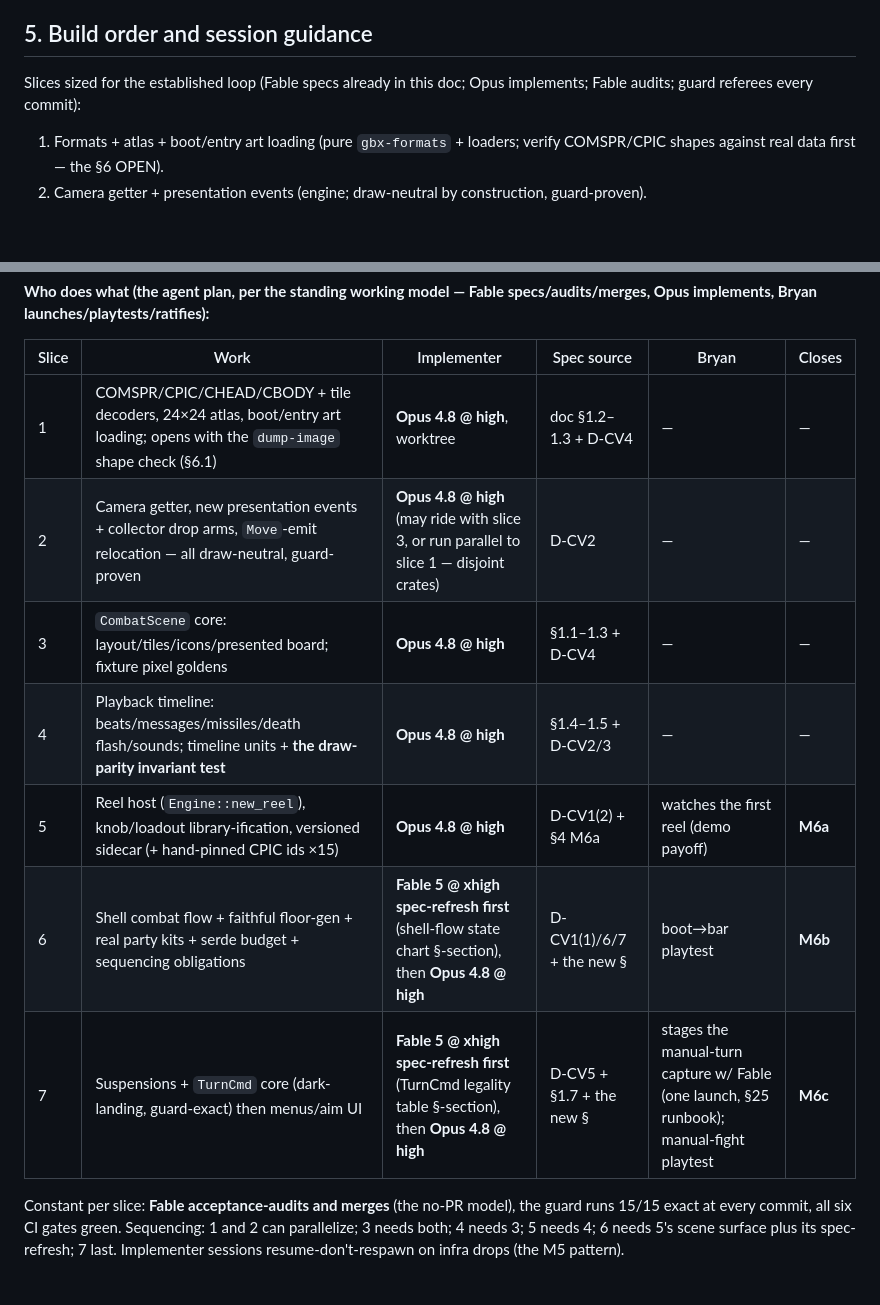
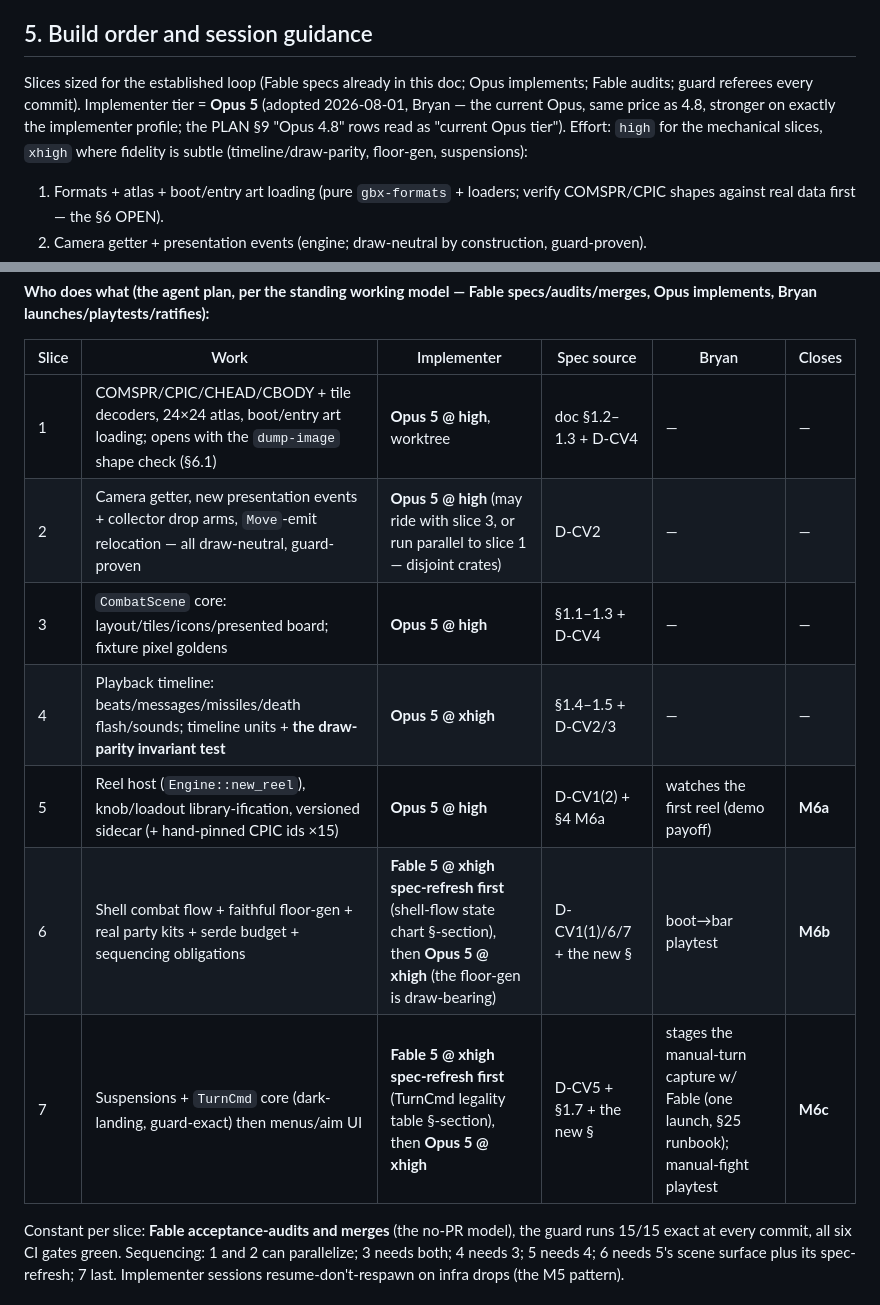
Before and after one commit to bryansh/restrike, a Markdown page: docs/design/combat-visualizer.md, 2 parts joined by grey strips. Rendered like a GitHub page; blank space fills up the shorter version.

Commit message:
M6 door v2.2: implementer tier -> Opus 5 (current Opus, adopted 2026-08-01; effort high for mechanical slices, xhigh for timeline/floor-gen/suspensions); PLAN par.9 roster row updated

```diff
--- a/docs/design/combat-visualizer.md
+++ b/docs/design/combat-visualizer.md
@@ -610,7 +610,11 @@ while the player-facing save UI stays faithfully absent in combat.
 ## 5. Build order and session guidance
 
 Slices sized for the established loop (Fable specs already in this doc; Opus
-implements; Fable audits; guard referees every commit):
+implements; Fable audits; guard referees every commit). Implementer tier =
+**Opus 5** (adopted 2026-08-01, Bryan — the current Opus, same price as 4.8,
+stronger on exactly the implementer profile; the PLAN §9 "Opus 4.8" rows read
+as "current Opus tier"). Effort: `high` for the mechanical slices, `xhigh`
+where fidelity is subtle (timeline/draw-parity, floor-gen, suspensions):
 
 1. Formats + atlas + boot/entry art loading (pure `gbx-formats` + loaders;
    verify COMSPR/CPIC shapes against real data first — the §6 OPEN).
@@ -632,13 +636,13 @@ specs/audits/merges, Opus implements, Bryan launches/playtests/ratifies):**
 
 | Slice | Work | Implementer | Spec source | Bryan | Closes |
 |---|---|---|---|---|---|
-| 1 | COMSPR/CPIC/CHEAD/CBODY + tile decoders, 24×24 atlas, boot/entry art loading; opens with the `dump-image` shape check (§6.1) | **Opus 4.8 @ high**, worktree | doc §1.2–1.3 + D-CV4 | — | — |
-| 2 | Camera getter, new presentation events + collector drop arms, `Move`-emit relocation — all draw-neutral, guard-proven | **Opus 4.8 @ high** (may ride with slice 3, or run parallel to slice 1 — disjoint crates) | D-CV2 | — | — |
-| 3 | `CombatScene` core: layout/tiles/icons/presented board; fixture pixel goldens | **Opus 4.8 @ high** | §1.1–1.3 + D-CV4 | — | — |
-| 4 | Playback timeline: beats/messages/missiles/death flash/sounds; timeline units + **the draw-parity invariant test** | **Opus 4.8 @ high** | §1.4–1.5 + D-CV2/3 | — | — |
-| 5 | Reel host (`Engine::new_reel`), knob/loadout library-ification, versioned sidecar (+ hand-pinned CPIC ids ×15) | **Opus 4.8 @ high** | D-CV1(2) + §4 M6a | watches the first reel (demo payoff) | **M6a** |
-| 6 | Shell combat flow + faithful floor-gen + real party kits + serde budget + sequencing obligations | **Fable 5 @ xhigh spec-refresh first** (shell-flow state chart §-section), then **Opus 4.8 @ high** | D-CV1(1)/6/7 + the new § | boot→bar playtest | **M6b** |
-| 7 | Suspensions + `TurnCmd` core (dark-landing, guard-exact) then menus/aim UI | **Fable 5 @ xhigh spec-refresh first** (TurnCmd legality table §-section), then **Opus 4.8 @ high** | D-CV5 + §1.7 + the new § | stages the manual-turn capture w/ Fable (one launch, §25 runbook); manual-fight playtest | **M6c** |
+| 1 | COMSPR/CPIC/CHEAD/CBODY + tile decoders, 24×24 atlas, boot/entry art loading; opens with the `dump-image` shape check (§6.1) | **Opus 5 @ high**, worktree | doc §1.2–1.3 + D-CV4 | — | — |
+| 2 | Camera getter, new presentation events + collector drop arms, `Move`-emit relocation — all draw-neutral, guard-proven | **Opus 5 @ high** (may ride with slice 3, or run parallel to slice 1 — disjoint crates) | D-CV2 | — | — |
+| 3 | `CombatScene` core: layout/tiles/icons/presented board; fixture pixel goldens | **Opus 5 @ high** | §1.1–1.3 + D-CV4 | — | — |
+| 4 | Playback timeline: beats/messages/missiles/death flash/sounds; timeline units + **the draw-parity invariant test** | **Opus 5 @ xhigh** | §1.4–1.5 + D-CV2/3 | — | — |
+| 5 | Reel host (`Engine::new_reel`), knob/loadout library-ification, versioned sidecar (+ hand-pinned CPIC ids ×15) | **Opus 5 @ high** | D-CV1(2) + §4 M6a | watches the first reel (demo payoff) | **M6a** |
+| 6 | Shell combat flow + faithful floor-gen + real party kits + serde budget + sequencing obligations | **Fable 5 @ xhigh spec-refresh first** (shell-flow state chart §-section), then **Opus 5 @ xhigh** (the floor-gen is draw-bearing) | D-CV1(1)/6/7 + the new § | boot→bar playtest | **M6b** |
+| 7 | Suspensions + `TurnCmd` core (dark-landing, guard-exact) then menus/aim UI | **Fable 5 @ xhigh spec-refresh first** (TurnCmd legality table §-section), then **Opus 5 @ xhigh** | D-CV5 + §1.7 + the new § | stages the manual-turn capture w/ Fable (one launch, §25 runbook); manual-fight playtest | **M6c** |
 
 Constant per slice: **Fable acceptance-audits and merges** (the no-PR model),
 the guard runs 15/15 exact at every commit, all six CI gates green.
```
Also changed, not shown: PLAN.md (+1 -1 lines).
